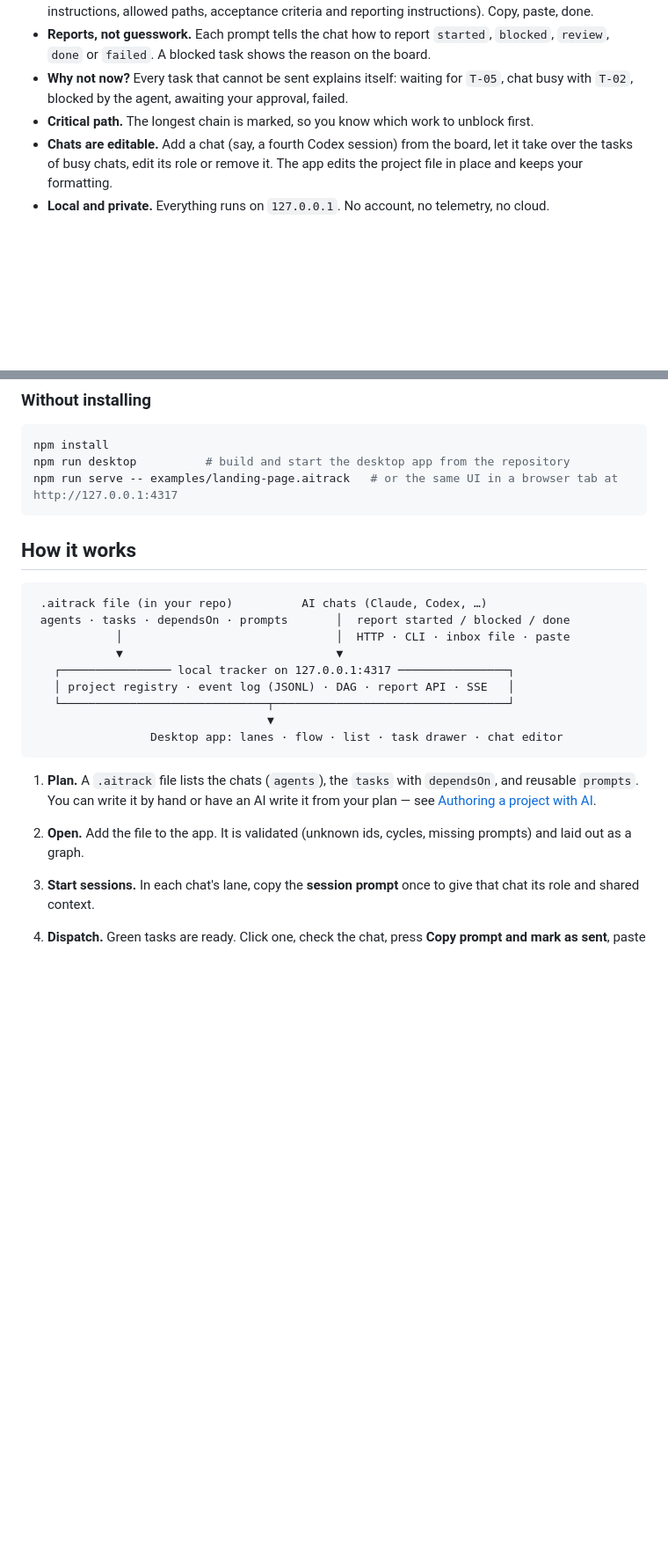
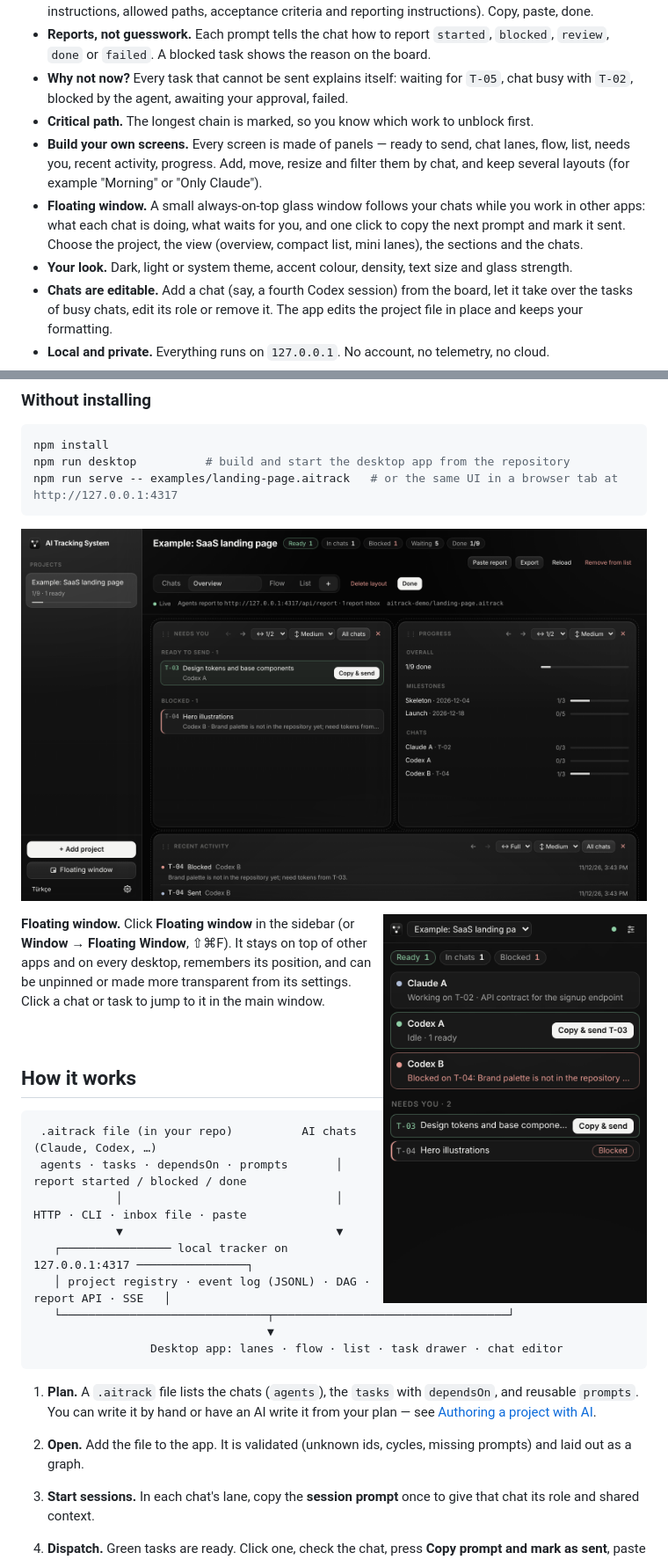
Before and after one commit to mitradeniz/ai-tracking-system, a Markdown page: README.md, 2 parts joined by grey strips. Shown at 88% size. GitHub-like rendering; pictures changed too: docs/images/customize.png (added), docs/images/floating.png (added); blank space fills up the shorter version.

````diff
--- a/README.md
+++ b/README.md
@@ -17,6 +17,9 @@ When three to five AI chats work on the same codebase, the slow part is no longe
 - **Reports, not guesswork.** Each prompt tells the chat how to report `started`, `blocked`, `review`, `done` or `failed`. A blocked task shows the reason on the board.
 - **Why not now?** Every task that cannot be sent explains itself: waiting for `T-05`, chat busy with `T-02`, blocked by the agent, awaiting your approval, failed.
 - **Critical path.** The longest chain is marked, so you know which work to unblock first.
+- **Build your own screens.** Every screen is made of panels — ready to send, chat lanes, flow, list, needs you, recent activity, progress. Add, move, resize and filter them by chat, and keep several layouts (for example "Morning" or "Only Claude").
+- **Floating window.** A small always-on-top glass window follows your chats while you work in other apps: what each chat is doing, what waits for you, and one click to copy the next prompt and mark it sent. Choose the project, the view (overview, compact list, mini lanes), the sections and the chats.
+- **Your look.** Dark, light or system theme, accent colour, density, text size and glass strength.
 - **Chats are editable.** Add a chat (say, a fourth Codex session) from the board, let it take over the tasks of busy chats, edit its role or remove it. The app edits the project file in place and keeps your formatting.
 - **Local and private.** Everything runs on `127.0.0.1`. No account, no telemetry, no cloud.
 - **Plain files.** The plan is a JSON file you keep in your repository and review in pull requests. Status lives in a local event log and can be exported back into the file as a snapshot.
@@ -54,6 +57,14 @@ npm install
 npm run desktop          # build and start the desktop app from the repository
 npm run serve -- examples/landing-page.aitrack   # or the same UI in a browser tab at http://127.0.0.1:4317
 ```
+
+![Customizing the Overview layout](docs/images/customize.png)
+
+<img src="docs/images/floating.png" alt="Floating window" width="300" align="right">
+
+**Floating window.** Click **Floating window** in the sidebar (or **Window → Floating Window**, ⇧⌘F). It stays on top of other apps and on every desktop, remembers its position, and can be unpinned or made more transparent from its settings. Click a chat or task to jump to it in the main window.
+
+<br clear="right">
 
 ## How it works
 
````
Also changed, not shown: CHANGELOG.md (+3 -0 lines), 4 other files.
